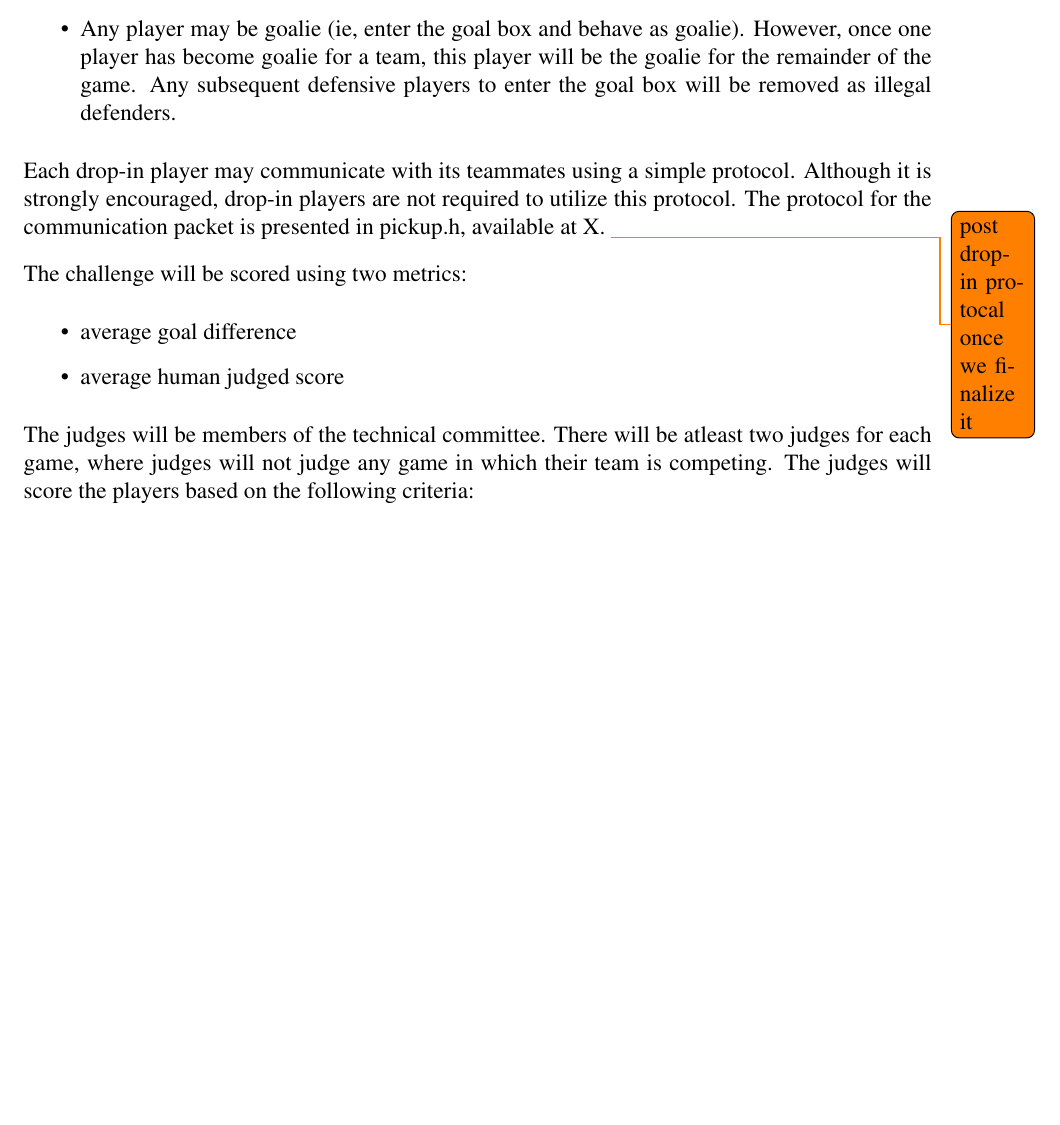
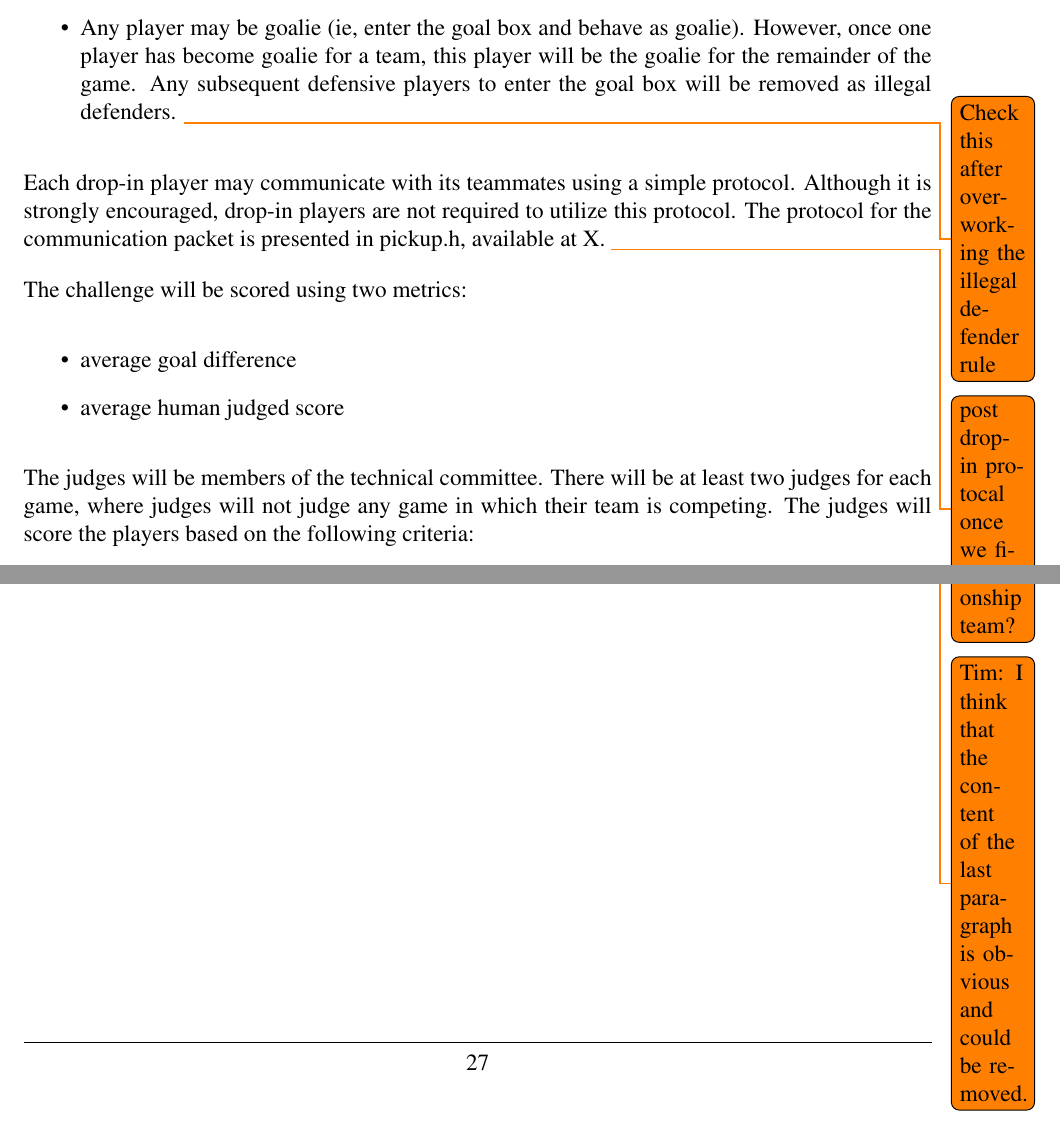
Before and after one commit to RoboCup-SPL/Rules, a LaTeX document (SPL-Rules.tex): part of page 27 of 35 before the commit and two parts of pages 27 and 28 of 36 after it, the two joined at a grey line, cut so that both start at the same text, the shorter picture padded with empty space. Compiled offline with pdfLaTeX.

Commit message:
minor changes @Drop-In

```diff
--- a/SPL-Rules.tex
+++ b/SPL-Rules.tex
@@ -792,7 +796,7 @@ Each participating team will contribute one drop-in player.  Each drop-in player
 
 All normal game rules apply in this challenge.  The only exception will be:
 \begin{itemize}
-\item Any player may be goalie (ie, enter the goal box and behave as goalie).  However, once one player has become goalie for a team, this player will be the goalie for the remainder of the game.  Any subsequent defensive players to enter the goal box will be removed as illegal defenders.
+\item Any player may be goalie (ie, enter the goal box and behave as goalie).  However, once one player has become goalie for a team, this player will be the goalie for the remainder of the game.  Any subsequent defensive players to enter the goal box will be removed as illegal defenders. \todo{Check this after overworking the illegal defender rule}
 \end{itemize}
 
 Each drop-in player may communicate with its teammates using a simple protocol.  Although it is strongly encouraged, drop-in players are not required to utilize this protocol.  The protocol for the communication packet is presented in pickup.h, available at X. \todo{post drop-in protocal once we finalize it}
@@ -803,7 +807,7 @@ The challenge will be scored using two metrics:
 \item average human judged score
 \end{itemize}
 
-The judges will be members of the technical committee.  There will be atleast two judges for each game, where judges will not judge any game in which their team is competing.  The judges will score the players based on the following criteria:
+The judges will be members of the technical committee.  There will be at least two judges for each game, where judges will not judge any game in which their team is competing.  The judges will score the players based on the following criteria:
 \begin{itemize}
 \item pass to teammate = +3
 \item team has no goalie = -3
@@ -816,7 +821,11 @@ The two metrics will be normalized when determining the overall winner of this c
 Each drop-in player's average goal difference will then be multiplied by this normalization factor, to get each drop-in player's normalized average goal difference.  The normalized average goal difference will be added to the average human judged score for each drop-in player to obtain its overall score.
 \todo{are we okay with one of the SPL All Stars also being on the championship team?}
 
-Each team should plan for at least one team member to attend the drop-in games.  This team member will need to update the team color and player number of their team's drop-in player between games, and referee when his or her team is not competing in the drop-in challenge.
+Each team should plan for at least one team member to attend the drop-in games.  This team member will need to update the team color and player number of their team's drop-in player between games, and referee when his or her team is not competing in the drop-in challenge. \todo{Tim: I think that the content of the last paragraph is obvious and could be removed.}
+
+
+\newpage
+
 
 \section{The Official Robocup Competition Rules}
 \label{sec:comRules}
```
Also changed, not shown: SPL-Rules.tex (5 more changed lines).
